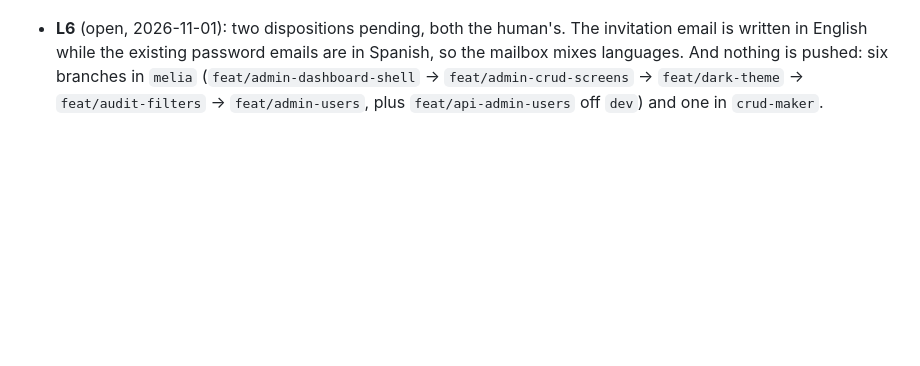
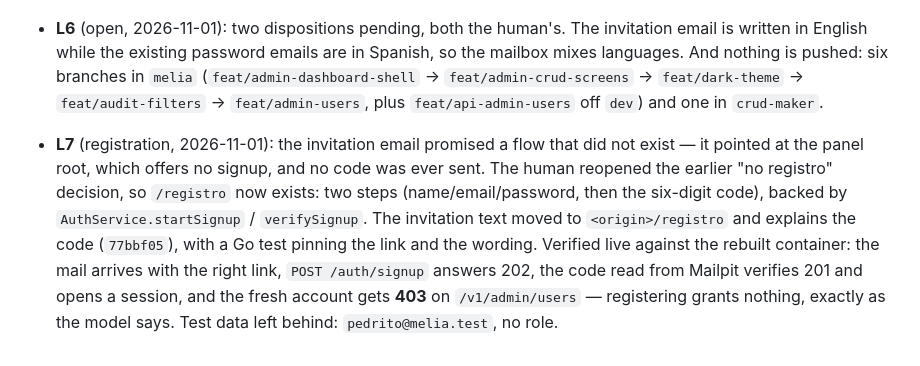
Before and after one commit to ivvanare/ecosystem_complete, a Markdown page: odd/tasks/admin-users.md, the part around the change. GitHub-like rendering; blank space fills up the shorter version.

Commit message:
docs(admin): record the registration screen and its live verification

```diff
--- a/odd/tasks/admin-users.md
+++ b/odd/tasks/admin-users.md
@@ -35,3 +35,5 @@ Test runners: `go test ./internal/httpapi/ ./internal/identity/ ./internal/contr
 - **L4** (incident, 2026-11-01): the `api` session that was going to take the backend died without leaving anything — `dev` clean, no commits, no branches. I verified that before taking the work, and moved it to its own branch `feat/api-admin-users` so the two sides stay separate per `AGENTS.md`. Its last message also turned out to be a misdelivery for the `/database` session, so there was never a real dependency on new domain models.
 - **L5** (delivered, 2026-11-01): the whole feature landed. API: `scope=admin|app|none` resolved through `user_role → role_permission → admin.access` (no user type column, as the model demands), `PATCH /v1/admin/users/{id}` for name and status with an `admin.user.updated` audit event, `POST /v1/admin/users/invitations` (queues a message, creates nothing, always 202) and `POST /v1/admin/users/{id}/password-reset` (the code goes to the owner). SPA: scope control in the toolbar, Edit dialog (name/status, never the email), Invite dialog projected into the adapter's header slot, and a per-row Send reset with its own state. Verified: `go vet` plus 14 packages green with 10 new handler tests; curl against the rebuilt container (scope 1/23/23, invalid scope 422, PATCH 200 and audited, invitation 202 with the mail in Mailpit, reset 202 with its mail, unknown id 404); SPA **19 files / 92 tests** and adapter **35 tests**.
 - **L6** (open, 2026-11-01): two dispositions pending, both the human's. The invitation email is written in English while the existing password emails are in Spanish, so the mailbox mixes languages. And nothing is pushed: six branches in `melia` (`feat/admin-dashboard-shell` → `feat/admin-crud-screens` → `feat/dark-theme` → `feat/audit-filters` → `feat/admin-users`, plus `feat/api-admin-users` off `dev`) and one in `crud-maker`.
+
+- **L7** (registration, 2026-11-01): the invitation email promised a flow that did not exist — it pointed at the panel root, which offers no signup, and no code was ever sent. The human reopened the earlier "no registro" decision, so `/registro` now exists: two steps (name/email/password, then the six-digit code), backed by `AuthService.startSignup` / `verifySignup`. The invitation text moved to `<origin>/registro` and explains the code (`77bbf05`), with a Go test pinning the link and the wording. Verified live against the rebuilt container: the mail arrives with the right link, `POST /auth/signup` answers 202, the code read from Mailpit verifies 201 and opens a session, and the fresh account gets **403** on `/v1/admin/users` — registering grants nothing, exactly as the model says. Test data left behind: `pedrito@melia.test`, no role.
```
